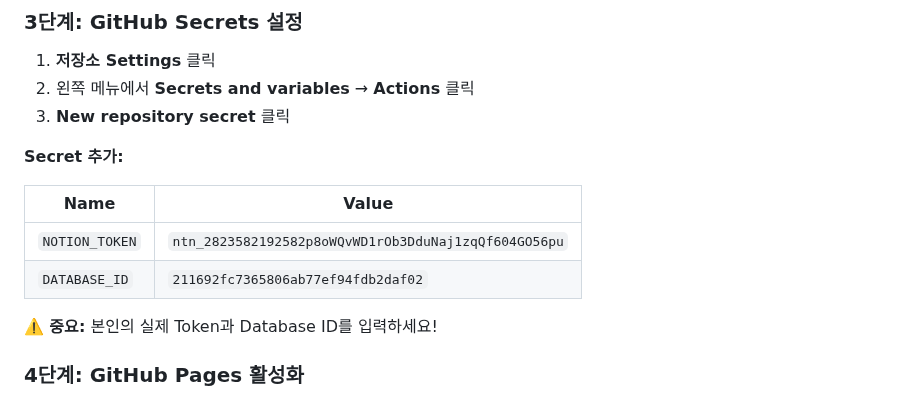
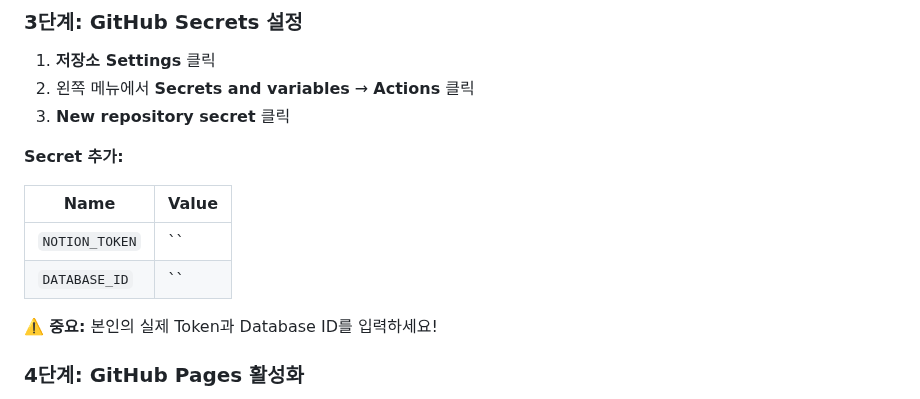
Before and after one commit to alexyun78/cafe-today-coffee2, a Markdown page: GITHUB_PAGES_DEPLOY.md, the part around the change. Rendered like a GitHub page.

```diff
--- a/GITHUB_PAGES_DEPLOY.md
+++ b/GITHUB_PAGES_DEPLOY.md
@@ -86,8 +86,8 @@ git push -u origin main
 
 | Name | Value |
 |------|-------|
-| `NOTION_TOKEN` | `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` |
-| `DATABASE_ID` | `211692fc7365806ab77ef94fdb2daf02` |
+| `NOTION_TOKEN` | `` |
+| `DATABASE_ID` | `` |
 
 **⚠️ 중요:** 본인의 실제 Token과 Database ID를 입력하세요!
 
```
